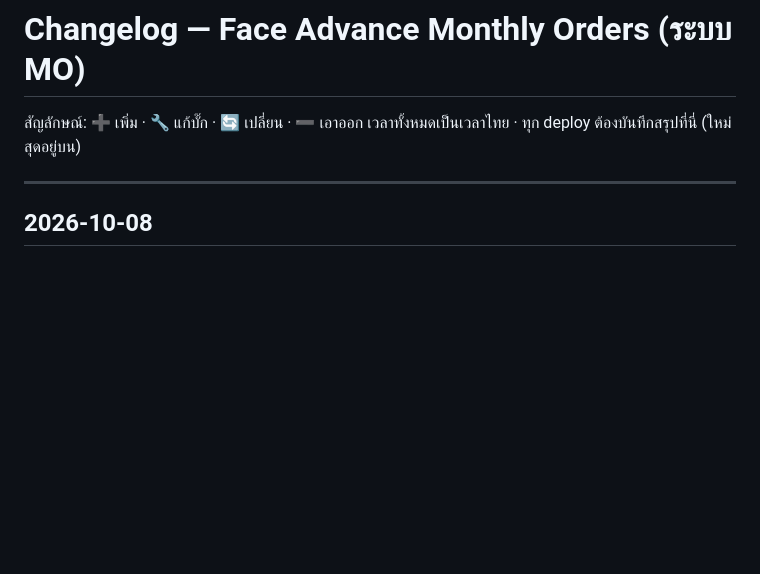
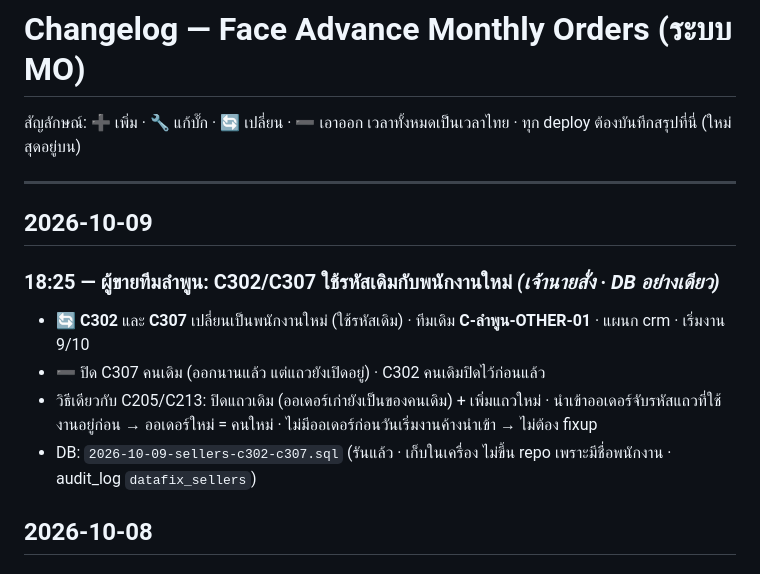
Before and after one commit to faceadvance/face-advance-monthly-orders, a Markdown page: Face Advance Monthly orders/CHANGELOG.md, the part around the change. Drawn GitHub-style; blank space fills up the shorter version.

Commit message:
datafix(db): C302/C307 ใช้รหัสเดิมกับพนักงานใหม่ ทีมลำพูน-OTHER-01
Co-Authored-By: Claude Opus 5.5 <noreply@anthropic.com>

```diff
--- a/Face Advance Monthly orders/CHANGELOG.md
+++ b/Face Advance Monthly orders/CHANGELOG.md
@@ -4,6 +4,15 @@
 เวลาทั้งหมดเป็นเวลาไทย · ทุก deploy ต้องบันทึกสรุปที่นี่ (ใหม่สุดอยู่บน)
 
 ---
+
+## 2026-10-09
+
+### 18:25 — ผู้ขายทีมลำพูน: C302/C307 ใช้รหัสเดิมกับพนักงานใหม่ *(เจ้านายสั่ง · DB อย่างเดียว)*
+
+- 🔄 **C302** และ **C307** เปลี่ยนเป็นพนักงานใหม่ (ใช้รหัสเดิม) · ทีมเดิม **C-ลำพูน-OTHER-01** · แผนก crm · เริ่มงาน 9/10
+- ➖ ปิด C307 คนเดิม (ออกนานแล้ว แต่แถวยังเปิดอยู่) · C302 คนเดิมปิดไว้ก่อนแล้ว
+- วิธีเดียวกับ C205/C213: ปิดแถวเดิม (ออเดอร์เก่ายังเป็นของคนเดิม) + เพิ่มแถวใหม่ · นำเข้าออเดอร์จับรหัสแถวที่ใช้งานอยู่ก่อน → ออเดอร์ใหม่ = คนใหม่ · ไม่มีออเดอร์ก่อนวันเริ่มงานค้างนำเข้า → ไม่ต้อง fixup
+- DB: `2026-10-09-sellers-c302-c307.sql` (รันแล้ว · เก็บในเครื่อง ไม่ขึ้น repo เพราะมีชื่อพนักงาน · audit_log `datafix_sellers`)
 
 ## 2026-10-08
 
```
